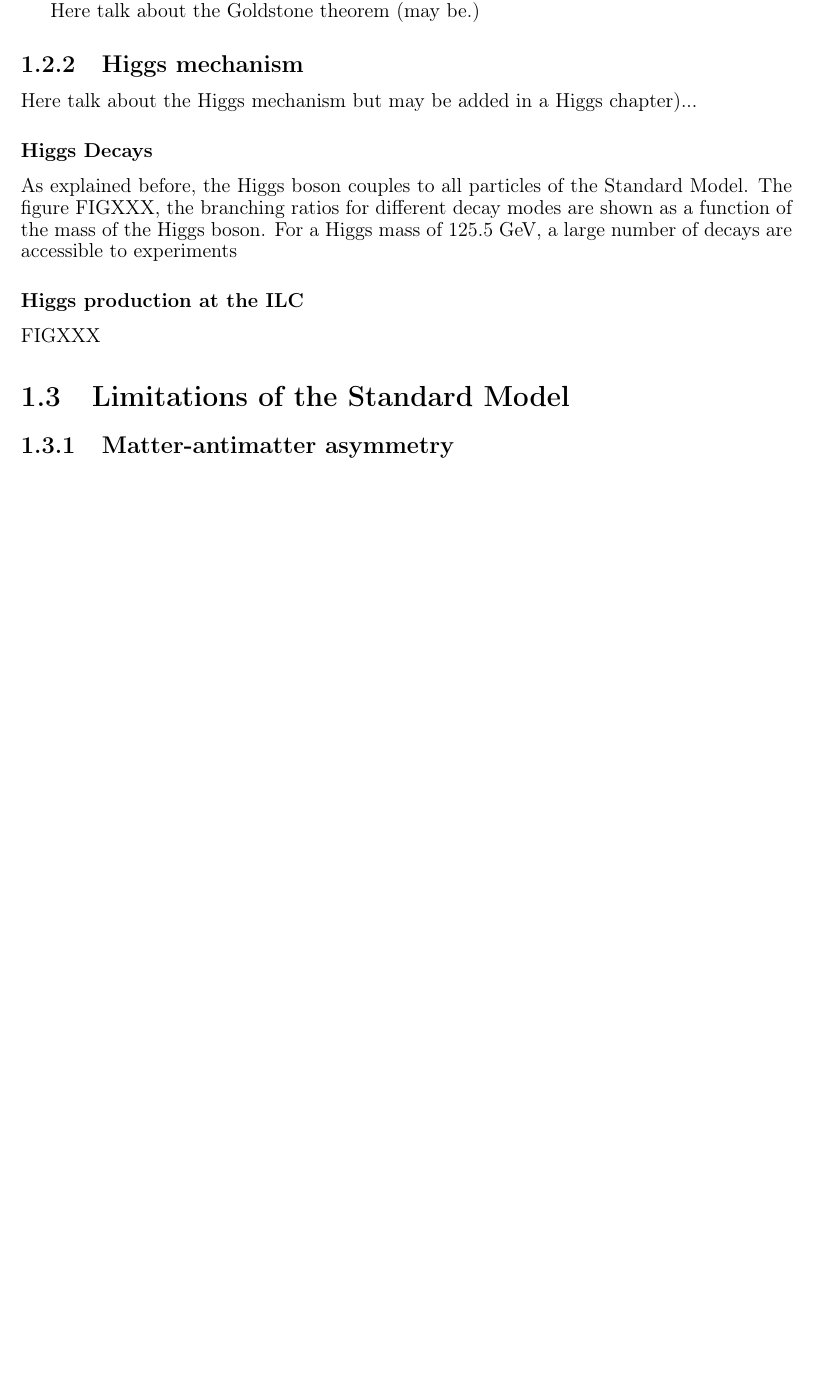
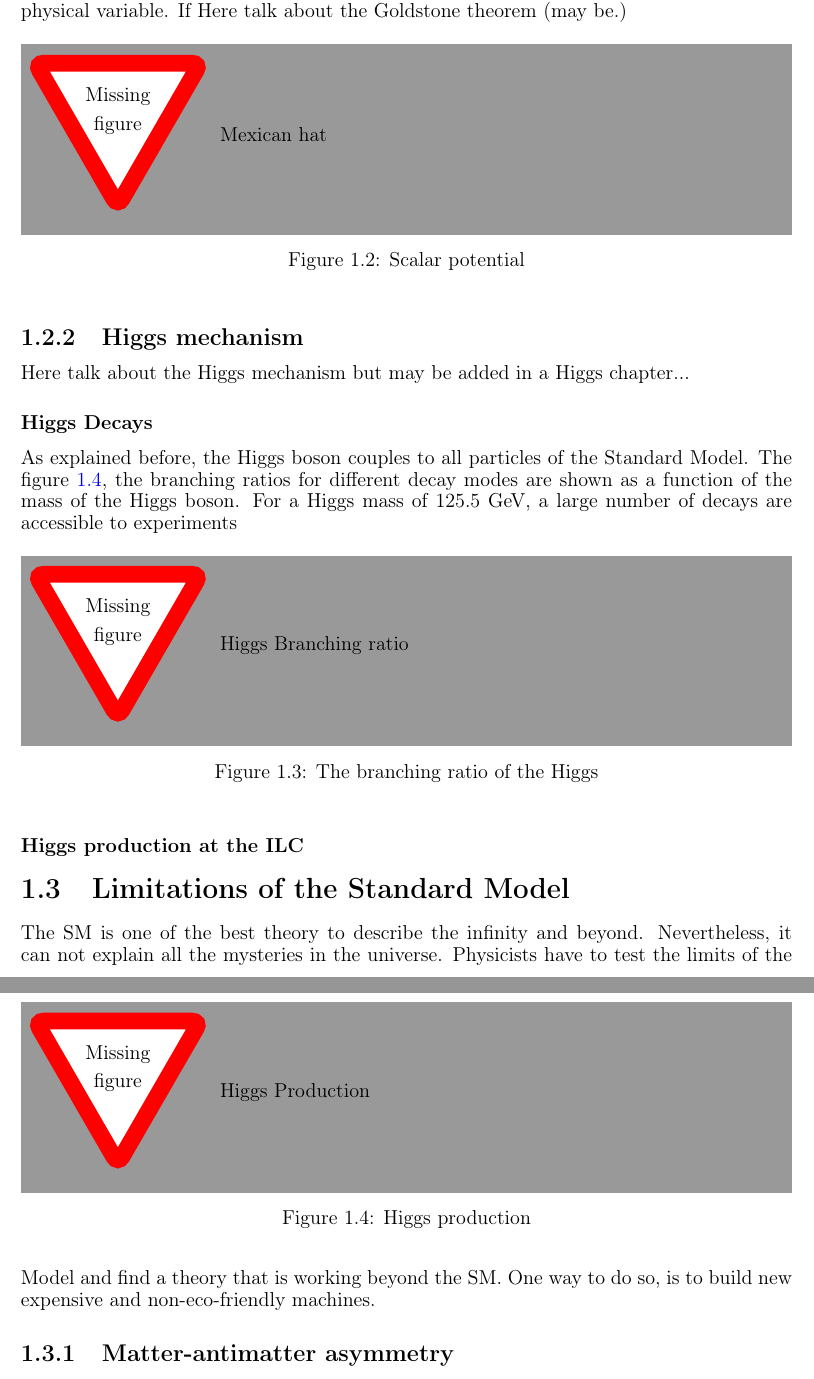
Before and after one commit to benjaminboitrelle/Thesis_overleaf, a LaTeX thesis (thesis_main.tex, which reads SM.tex): part of page 8 of 9 before the commit and two parts of pages 11 and 12 of 21 after it, the two joined at a grey line, cut so that both start at the same text, the shorter picture padded with empty space. Compiled offline with pdfLaTeX.

Commit message:
Add mini toc, TO DO, and write a bit on higgs mechanism

```diff
--- a/SM.tex
+++ b/SM.tex
@@ -290,4 +306,3 @@
     If $\mu^{2} > 0$, the potential has a minimum at $\phi = 0$ and describes a scalar particle with a mass $\mu$ and a quartic self coupling.
     As the transformation $\phi \rightarrow  - \phi$ is respected, this solution is a symmetric one.
 
-    When $\mu^{2} < 0$,
@@ -296,21 +324,47 @@
+    The value $v$ is given by one of the solution from equation REFXXX, and $h(x)$ is new physical variable.
+    If
+    \begin{figure}[h]
+    \centering
+    \missingfigure{Mexican hat}
+    \caption{Scalar potential}
+    \label{fig:scalarPotential}
+    \end{figure}
     Here talk about the Goldstone theorem (may be.)
 
     \subsection{Higgs mechanism}
 
-    Here talk about the Higgs mechanism but may be added in a Higgs chapter)...
+    Here talk about the Higgs mechanism but may be added in a Higgs chapter...
 
 
    \subsubsection{Higgs Decays}
 
    As explained before, the Higgs boson couples to all particles of the Standard Model.
-   The figure FIGXXX, the branching ratios for different decay modes are shown as a function of the mass of the Higgs boson.
+   The figure \ref{fig:higgsBR}, the branching ratios for different decay modes are shown as a function of the mass of the Higgs boson.
    For a Higgs mass of 125.5 GeV, a large number of decays are accessible to experiments
+
+    \begin{figure}[h]
+    \centering
+    \missingfigure{Higgs Branching ratio}
+    \caption{The branching ratio of the Higgs}
+    \label{fig:higgsBR}
+    \end{figure}
 
    \subsubsection{Higgs production at the ILC}
 
-     FIGXXX
+    \begin{figure}[h]
+    \centering
+    \missingfigure{Higgs Production}
+    \caption{Higgs production}
+    \label{fig:higgsBR}
+    \end{figure}
 
   \section{Limitations of the Standard Model}
+
+  The SM is one of the best theory to describe the infinity and beyond.
+  Nevertheless, it can not explain all the mysteries in the universe.
+  Physicists have to test the limits of the Model and find a theory that is working beyond the SM.
+  One way to do so, is to build new expensive and non-eco-friendly machines.
+
 
     \subsection{Matter-antimatter asymmetry}
 
--- a/thesis_main.tex
+++ b/thesis_main.tex
@@ -28,6 +28,8 @@
 \usepackage{oldgerm}
 \usepackage{import}
 \usepackage{hyperref}
+\usepackage{todonotes}
+\usepackage{minitoc}
 
 \hypersetup{
   backref=true, %permet d'ajouter des liens dans... pagebackref=true,%...les bibliographies
```
Also changed, not shown: thesis_main.pdf, SM.tex (29 more changed lines), thesis_main.tex (19 more changed lines), 1 other file.
